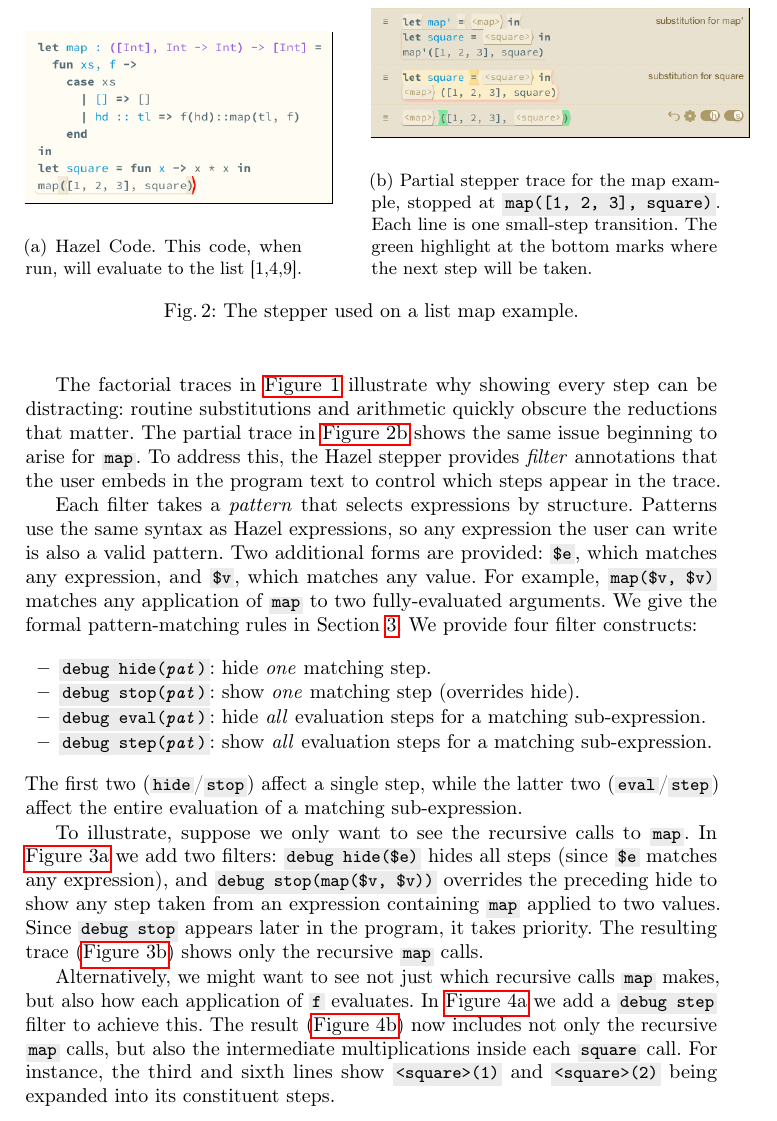
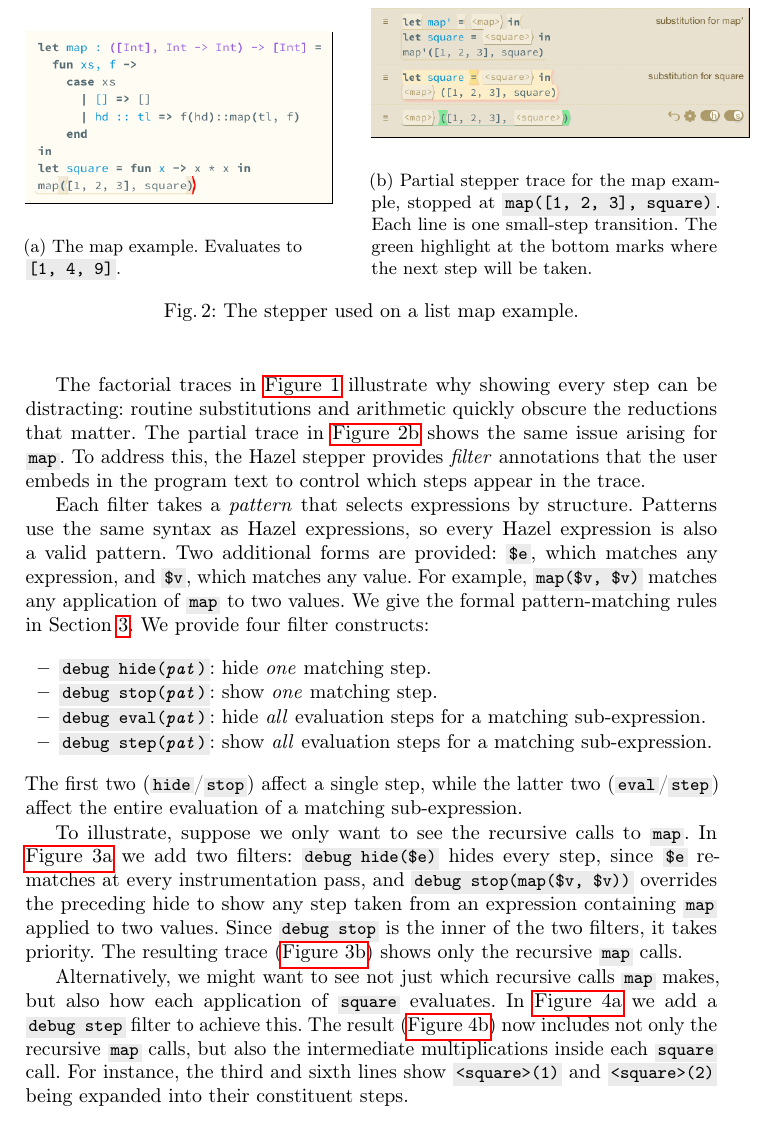
Before and after one commit to fplab/stepper-papers, a LaTeX paper (main.tex, which reads examples.tex): part of page 4 of 29, cut so that both start at the same text. Compiled offline with pdfLaTeX.

Commit message:
small edits to stepper by example section

```diff
--- a/examples.tex
+++ b/examples.tex
@@ -20,7 +20,7 @@
   \begin{subfigure}{0.40\linewidth}
     \frame{\includegraphics[scale=0.34]{images/eg11.png}}
     \Description{Hazel code defining a list map function, a square function, and a call to map over [1, 2, 3].}
-    \caption{Hazel Code. This code, when run, will evaluate to the list [1,4,9].}
+    \caption{The map example. Evaluates to \code{[1, 4, 9]}.}
     \label{fig:hazel-map}
   \end{subfigure}
   \hfill
@@ -36,23 +36,22 @@
 The factorial traces in \autoref{fig:intro-fac} illustrate why showing
 every step can be distracting: routine substitutions and arithmetic
 quickly obscure the reductions that matter. The partial trace in
-\autoref{fig:full-trace} shows the same issue beginning to arise for
-\code{map}.
+\autoref{fig:full-trace} shows the same issue arising for \code{map}.
 To address this, the Hazel stepper provides \emph{filter} annotations
 that the user embeds in the program text to control which steps appear
 in the trace.
 
 Each filter takes a \emph{pattern} that selects expressions by
-structure. Patterns use the same syntax as Hazel expressions, so any
-expression the user can write is also a valid pattern. Two additional
-forms are provided: \code{\$e}, which matches any expression, and
+structure. Patterns use the same syntax as Hazel expressions, so
+every Hazel expression is also a valid pattern. Two additional forms
+are provided: \code{\$e}, which matches any expression, and
 \code{\$v}, which matches any value. For example,
 \code{map(\$v, \$v)} matches any application of \code{map} to two
-fully-evaluated arguments. We give the formal pattern-matching rules
-in Section~\ref{sec:filter}. We provide four filter constructs:
+values. We give the formal pattern-matching rules in
+Section~\ref{sec:filter}. We provide four filter constructs:
 \begin{itemize}
   \item \code{debug hide(\textit{pat})}: hide \emph{one} matching step.
-  \item \code{debug stop(\textit{pat})}: show \emph{one} matching step (overrides hide).
+  \item \code{debug stop(\textit{pat})}: show \emph{one} matching step.
   \item \code{debug eval(\textit{pat})}: hide \emph{all} evaluation steps for a matching sub-expression.
   \item \code{debug step(\textit{pat})}: show \emph{all} evaluation steps for a matching sub-expression.
 \end{itemize}
@@ -62,13 +61,13 @@
 
 To illustrate, suppose we only want to see the recursive calls to
 \code{map}. In \autoref{fig:hide-stop-map} we add two filters:
-\code{debug hide(\$e)} hides all steps (since \code{\$e} matches any
-expression), and \code{debug stop(map(\$v, \$v))} overrides the
-preceding hide to show any step taken from an expression containing
-\code{map} applied to two values. Since \code{debug stop} appears
-later in the program, it takes priority. The resulting trace
-(\autoref{fig:recursive-trace}) shows only the recursive \code{map}
-calls.
+\code{debug hide(\$e)} hides every step, since \code{\$e} re-matches
+at every instrumentation pass, and \code{debug stop(map(\$v, \$v))}
+overrides the preceding hide to show any step taken from an
+expression containing \code{map} applied to two values. Since
+\code{debug stop} is the inner of the two filters, it takes
+priority. The resulting trace (\autoref{fig:recursive-trace}) shows
+only the recursive \code{map} calls.
 
 \begin{figure}
   \centering
@@ -89,13 +88,13 @@
 \end{figure}
 
 Alternatively, we might want to see not just which recursive calls
-\code{map} makes, but also how each application of \code{f} evaluates.
-In \autoref{fig:debug-map} we add a \code{debug step} filter to
-achieve this. The result (\autoref{fig:debug-trace}) now includes not
-only the recursive \code{map} calls, but also the intermediate
-multiplications inside each \code{square} call. For instance, the
-third and sixth lines show \code{<square>(1)} and \code{<square>(2)}
-being expanded into its constituent steps.
+\code{map} makes, but also how each application of \code{square}
+evaluates. In \autoref{fig:debug-map} we add a \code{debug step}
+filter to achieve this. The result (\autoref{fig:debug-trace}) now
+includes not only the recursive \code{map} calls, but also the
+intermediate multiplications inside each \code{square} call. For
+instance, the third and sixth lines show \code{<square>(1)} and
+\code{<square>(2)} being expanded into their constituent steps.
 
 \begin{figure}
   \centering
```
Also changed, not shown: examples.tex (6 more changed lines).
